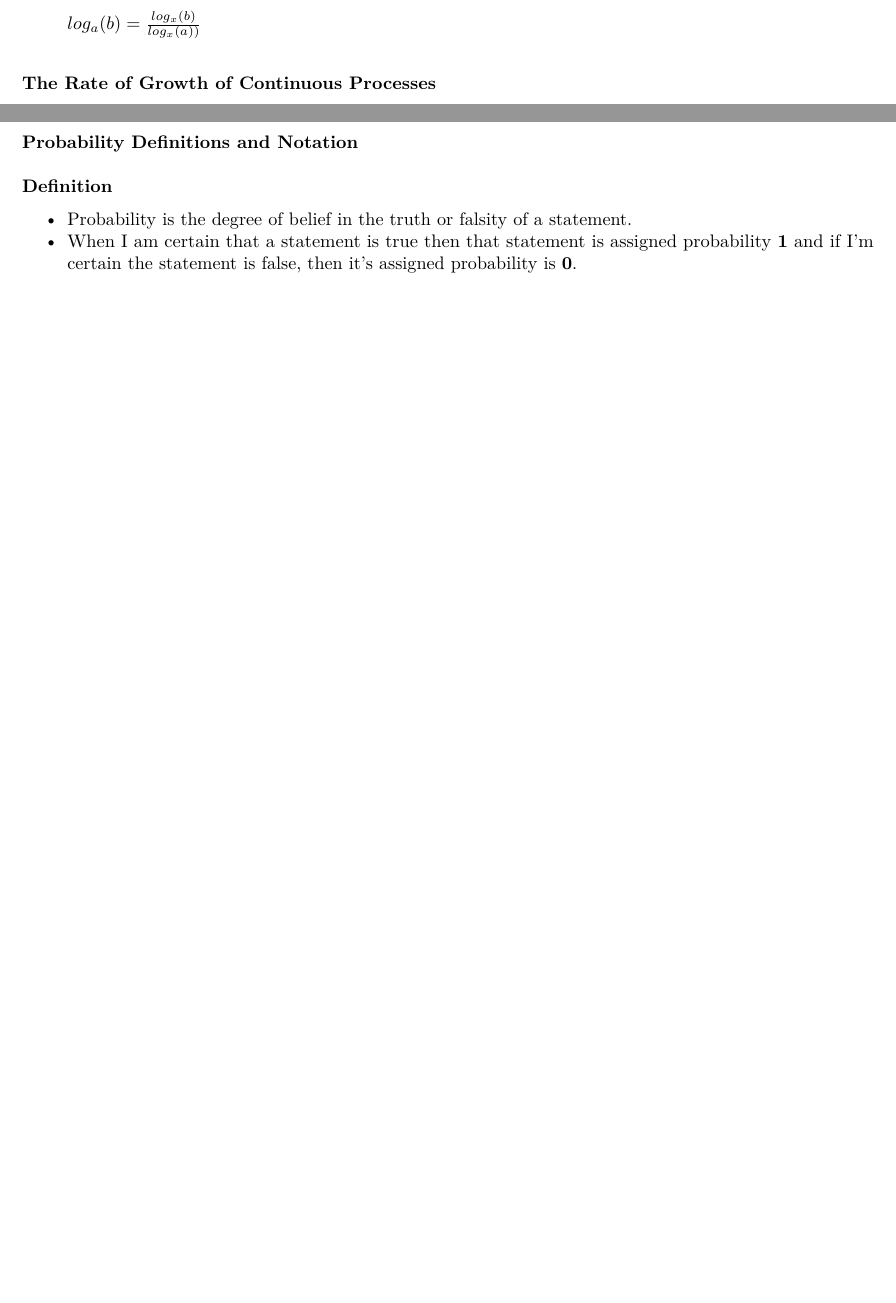
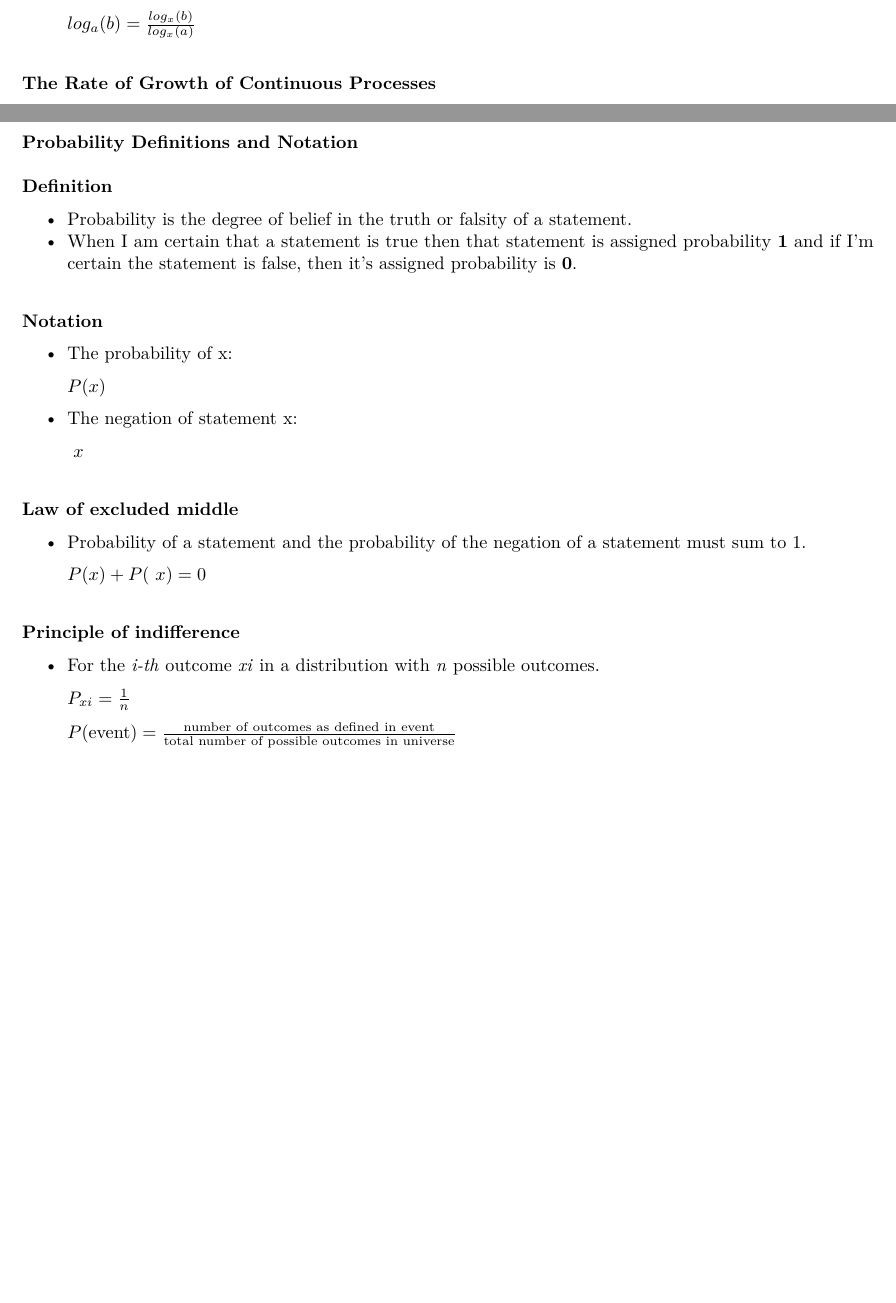
Before and after one commit to kathgironpe/data-science-course-notes, an R Markdown document (data-science-math-skills/data-science-math.Rmd): two parts of pages 6 and 7 of 7, joined at a grey line, cut so that both start at the same text, the shorter picture padded with empty space. The pictures show the output file data-science-math-skills/data-science-math.pdf that the author committed with the source.

Commit message:
Finish notes on probability

```diff
--- a/data-science-math-skills/data-science-math.Rmd
+++ b/data-science-math-skills/data-science-math.Rmd
@@ -317,3 +317,30 @@ Those who studied Discrete Mathematics or read a book about it will probably jus
 * Probability is the degree of belief in the truth or falsity of a statement.
 * When I am certain that a statement is true then that statement is assigned probability **1** and if I'm certain the statement is false,
  then it's assigned probability is **0**.
+
+
+#### Notation
+
+* The probability of x:
+
+    $P(x)$
+
+* The negation of statement x:
+
+    $~x$
+
+#### Law of excluded middle
+
+* Probability of a statement and the probability of the negation of a statement must sum to 1.
+
+    $P(x) + P(~x) = 0$
+
+#### Principle of indifference
+
+* For the *i-th* outcome *xi* in a distribution with *n* possible outcomes.
+
+
+    $P_{xi} = \frac{1}{n}$
+
+
+    $P\text{(event)} = \frac{\text{number of outcomes as defined in event}}{\text{total number of possible outcomes in universe}}$
```
Also changed, not shown: data-science-math-skills/data-science-math.pdf, data-science-math-skills/data-science-math.Rmd (2 more changed lines).
